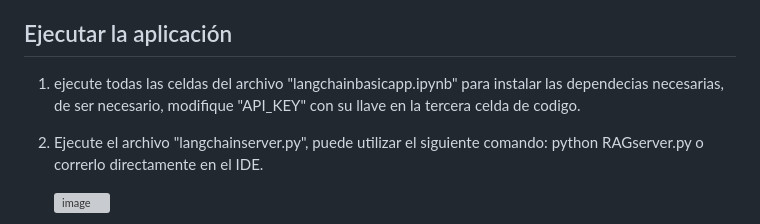
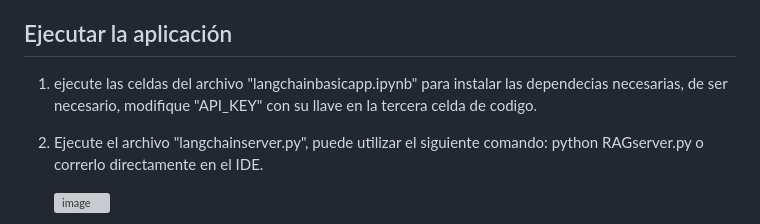
Before and after one commit to Diegoc04/AREP-2024-2, a Markdown page: README.md, the part around the change. Drawn GitHub-style; grey boxes are pictures that could not be loaded.

```diff
--- a/README.md
+++ b/README.md
@@ -19,7 +19,7 @@ Para instalar el proyecto en su maquina local realizaremos los siguientes pasos.
 
 ## Ejecutar la aplicación
 
-1. ejecute todas las celdas del archivo "langchainbasicapp.ipynb" para instalar las dependecias necesarias, de ser necesario, modifique "API_KEY" con su llave en la tercera celda de codigo.
+1. ejecute las celdas del archivo "langchainbasicapp.ipynb" para instalar las dependecias necesarias, de ser necesario, modifique "API_KEY" con su llave en la tercera celda de codigo.
 
 2. Ejecute el archivo "langchainserver.py", puede utilizar el siguiente comando: python RAGserver.py o correrlo directamente en el IDE.
 
```
